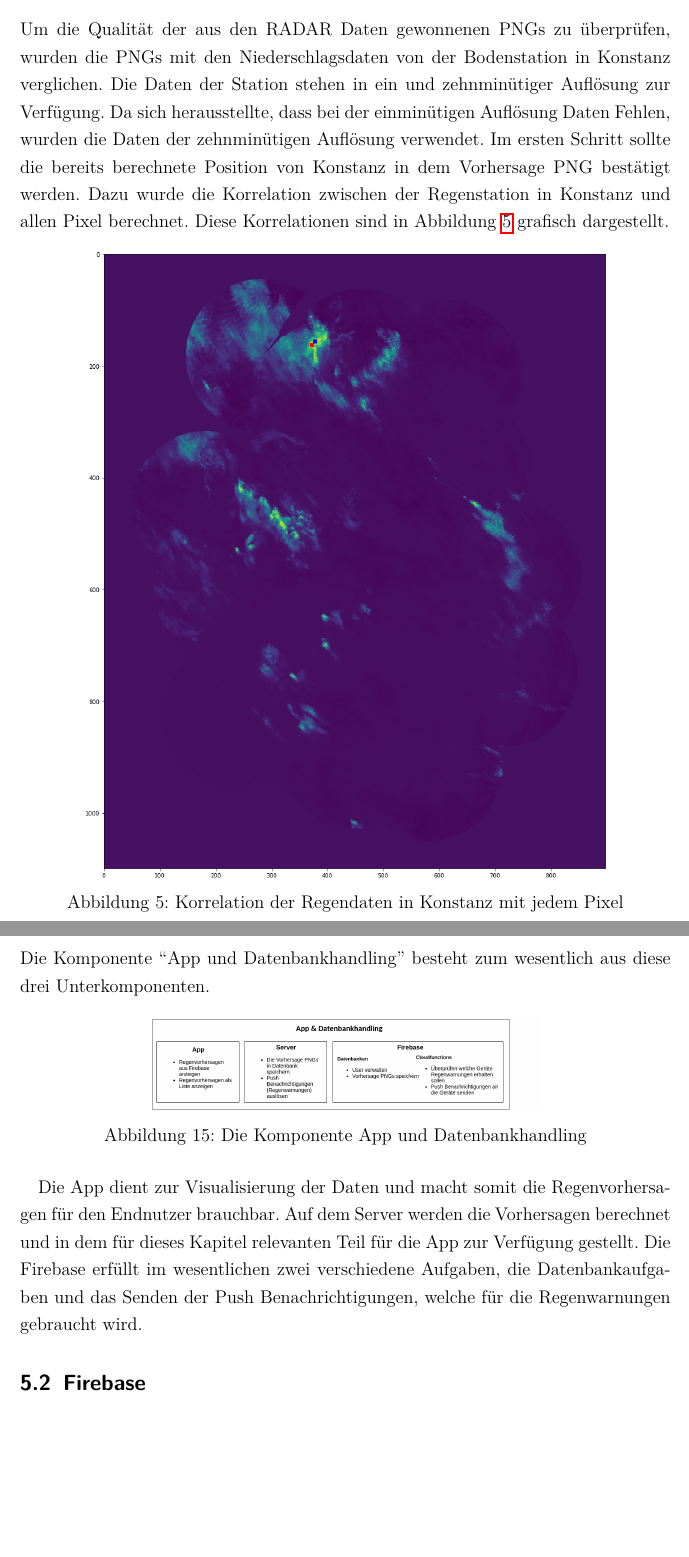
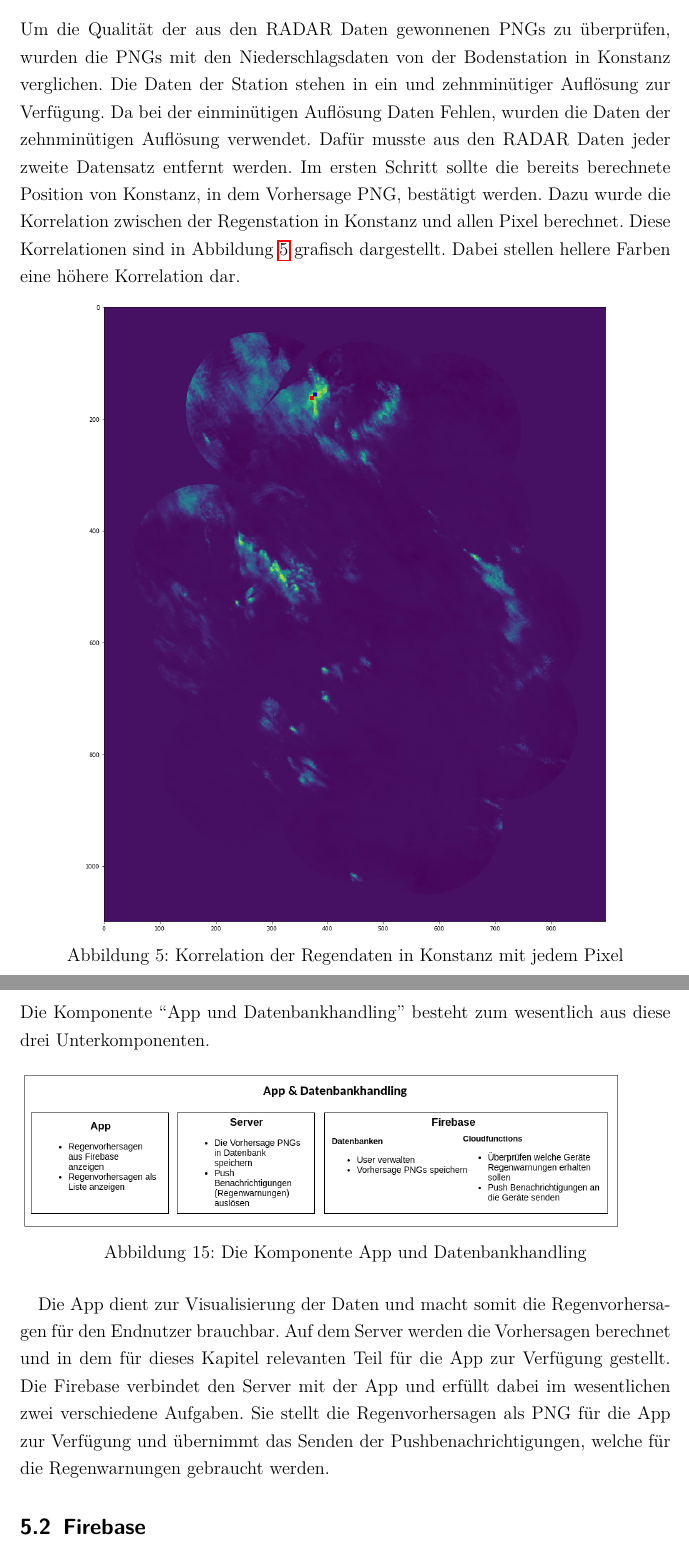
Before and after one commit to PaulSut/DeepRain2, a LaTeX document (Documentation/src/Hauptdatei.tex, which reads Documentation/src/kapitel/app_datenbank/app_datenbank_uebersicht.tex, Documentation/src/kapitel/daten/die_daten.tex): two parts of pages 9 and 15 of 25, joined at a grey line, cut so that both start at the same text, the shorter picture padded with empty space. Compiled offline with pdfLaTeX.

Commit message:
Some small changes.

```diff
--- a/Documentation/src/kapitel/app_datenbank/app_datenbank_uebersicht.tex
+++ b/Documentation/src/kapitel/app_datenbank/app_datenbank_uebersicht.tex
@@ -3,7 +3,7 @@ Die Komponente “App und Datenbankhandling” besteht zum wesentlich aus diese
 
 \begin{figure}[h]
  \centering
- \includegraphics[width=0.6\textwidth,angle=0]{abb/app_datenbank_komponente_uebersicht}
+ \includegraphics[width=1\textwidth,angle=0]{abb/app_datenbank_komponente_uebersicht}
  \caption[Komponentenübersicht App und Datenbankhandling]{Die Komponente App und Datenbankhandling}
 \label{fig:Beschreibung}
 \end{figure}
@@ -11,5 +11,6 @@ Die Komponente “App und Datenbankhandling” besteht zum wesentlich aus diese
 Die App dient zur Visualisierung der Daten und macht somit die Regenvorhersagen für den Endnutzer brauchbar.
 Auf dem Server werden die Vorhersagen berechnet und in dem für dieses Kapitel relevanten Teil
 für die App zur Verfügung gestellt.
-Die Firebase erfüllt im wesentlichen zwei verschiedene Aufgaben, die Datenbankaufgaben und das Senden der
-Push Benachrichtigungen, welche für die Regenwarnungen gebraucht wird.
+Die Firebase verbindet den Server mit der App und erfüllt dabei im wesentlichen zwei verschiedene Aufgaben.
+Sie stellt die Regenvorhersagen als PNG für die App zur Verfügung und übernimmt das  Senden der Pushbenachrichtigungen,
+welche für die Regenwarnungen gebraucht werden.
--- a/Documentation/src/kapitel/daten/die_daten.tex
+++ b/Documentation/src/kapitel/daten/die_daten.tex
@@ -42,10 +43,12 @@ Das Gleiche ist auch bei den Höhengraden zu beobachten. Die Ursache hierfür is
 Um die Qualität der aus den RADAR Daten gewonnenen PNGs zu überprüfen, wurden die PNGs mit den Niederschlagsdaten von der
 Bodenstation in Konstanz verglichen.
 Die Daten der Station stehen in ein und zehnminütiger Auflösung zur Verfügung.
-Da sich herausstellte, dass bei der einminütigen Auflösung Daten Fehlen, wurden die Daten der zehnminütigen Auflösung verwendet.
-Im ersten Schritt sollte die bereits berechnete Position von Konstanz in dem Vorhersage PNG bestätigt werden.
+Da bei der einminütigen Auflösung Daten Fehlen, wurden die Daten der zehnminütigen Auflösung verwendet.
+Dafür musste aus den RADAR Daten jeder zweite Datensatz entfernt werden.
+Im ersten Schritt sollte die bereits berechnete Position von Konstanz, in dem Vorhersage PNG, bestätigt werden.
 Dazu wurde die Korrelation zwischen der Regenstation in Konstanz und allen Pixel berechnet.
 Diese Korrelationen sind in Abbildung \ref{fig:karte_korrelation} grafisch dargestellt.
+Dabei stellen hellere Farben eine höhere Korrelation dar.
 \begin{figure}[H]
     \centering
     \includegraphics[width=0.8\textwidth,angle=0]{abb/Korrelation_Karte}
@@ -55,6 +60,7 @@ Diese Korrelationen sind in Abbildung \ref{fig:karte_korrelation} grafisch darge
 Das rote Quadrat stellt den Pixel mit der größten Korrelation dar, das blaue Quadrat den bisher berechneten Pixel von Konstanz.
 Die Abweichung dieser beiden Pixel voneinander lässt sich durch die kleine, für die Korrelation verwendete Datenmenge erklären.
 Wie man an der Position von Konstanz sieht, ist das Vorhersage PNG um 180° an der vertikalen Achse gespiegelt.
+
 
 \noindent
 Um sicherzugehen, dass die für die Vorhersage verwendeten Daten mit dem tatsächlichen Niederschlag in Konstanz übereinstimmen, wurden sie grafisch veranschaulicht.
```
Also changed, not shown: Documentation/src/kapitel/app_datenbank/datenbank_und_cloudspeicher.tex (+1 -1 lines), Documentation/src/kapitel/gesamtsystem/Gesamtsystem.tex (+1 -0 lines), Documentation/src/Hauptdatei.pdf, Documentation/src/abb/radar_station_daten_vergleich_June.png (added), Documentation/src/kapitel/daten/die_daten.tex (7 more changed lines), 6 other files.
